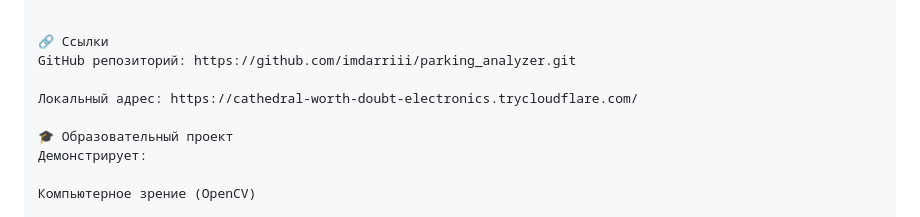
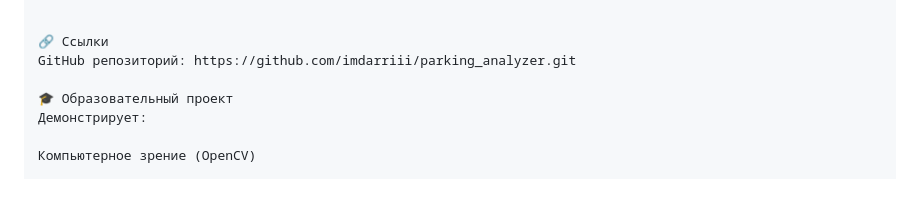
Before and after one commit to imdarriii/parking_analyzer, a Markdown page: README.md, the part around the change. Rendered like a GitHub page; blank space fills up the shorter version.

Commit message:
Readme NEW

```diff
--- a/README.md
+++ b/README.md
@@ -235,8 +235,6 @@ FPS: 10-15
 🔗 Ссылки
 GitHub репозиторий: https://github.com/imdarriii/parking_analyzer.git
 
-Локальный адрес: https://cathedral-worth-doubt-electronics.trycloudflare.com/
-
 🎓 Образовательный проект
 Демонстрирует:
 
```
